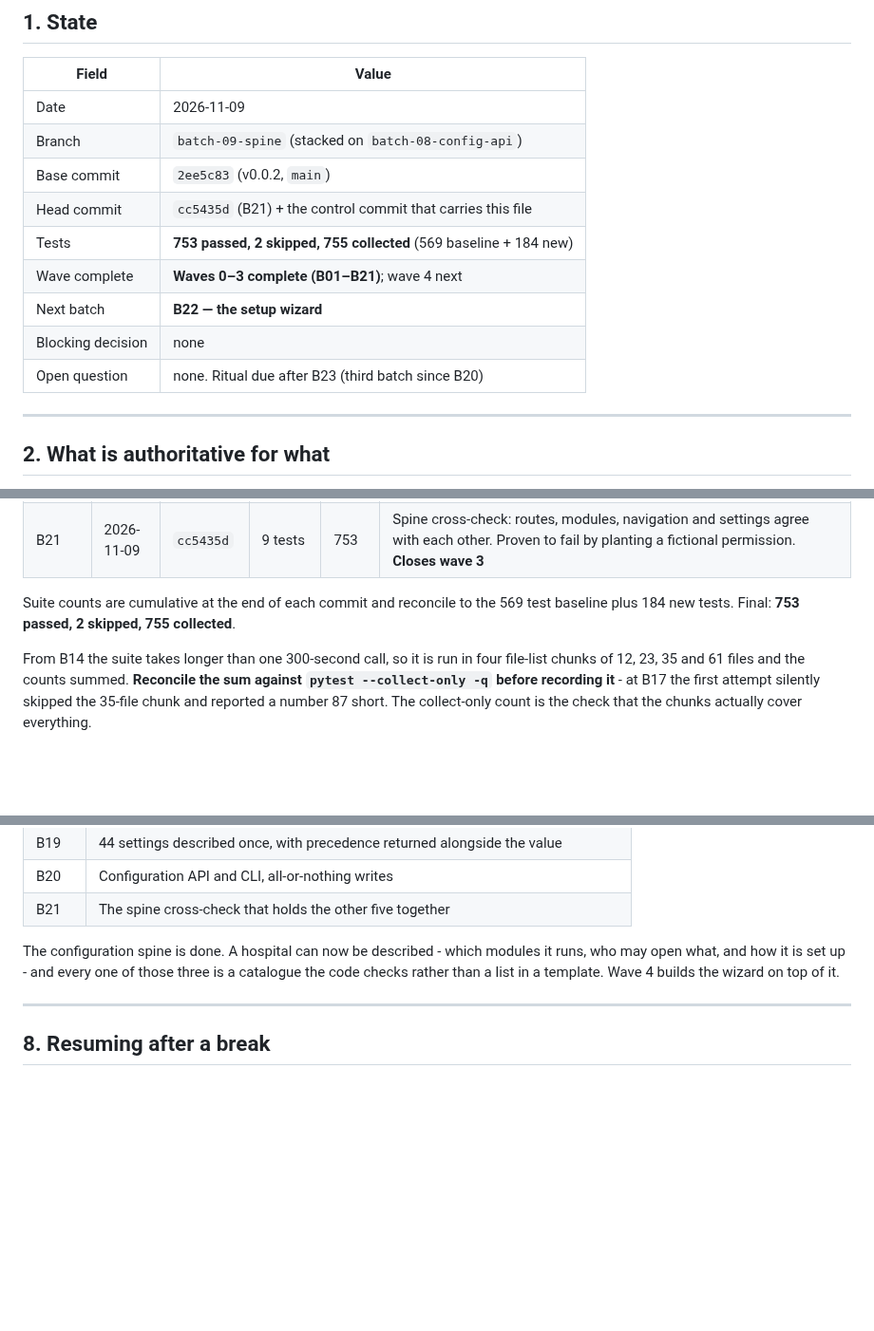
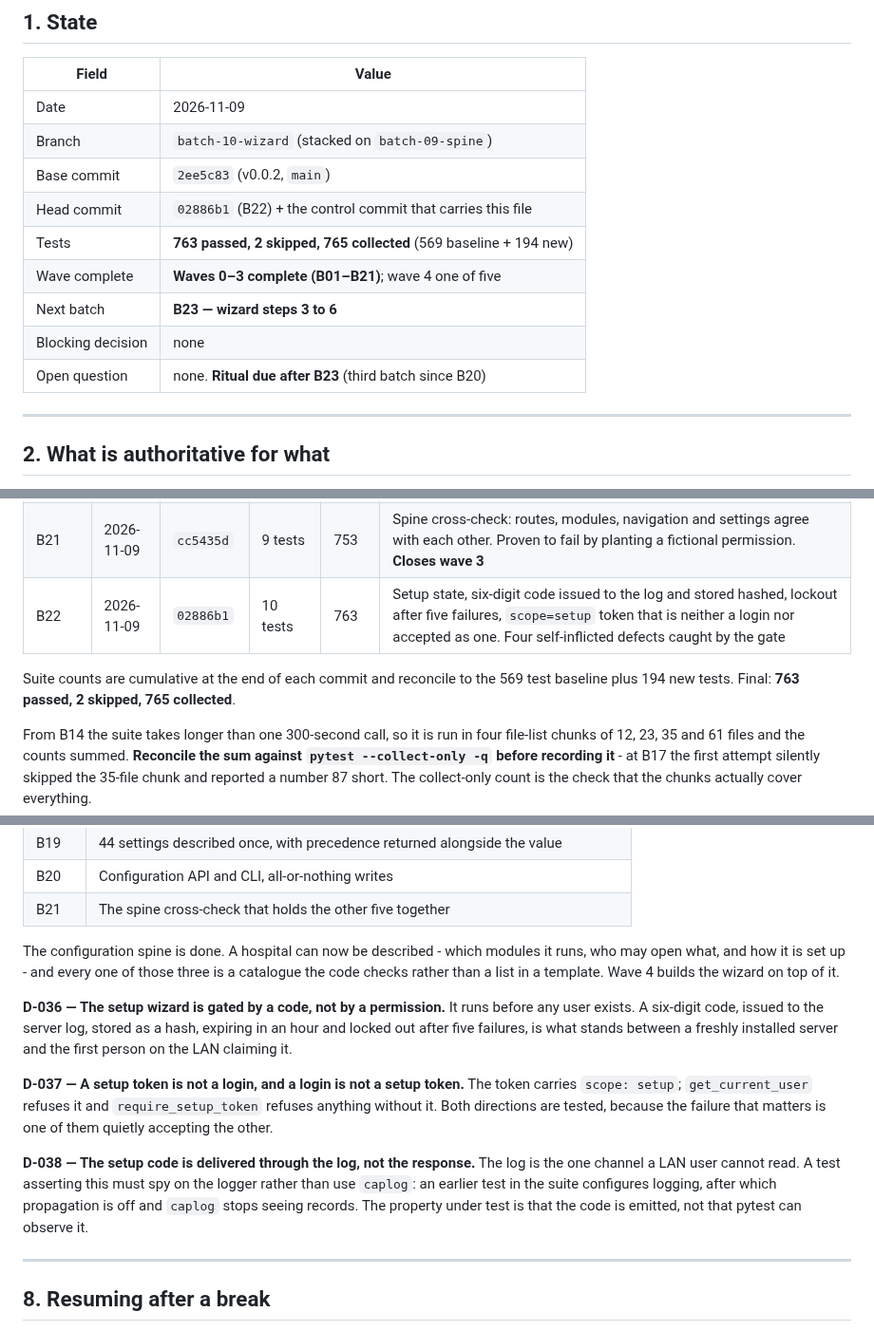
Before and after one commit to drsamonline/HMS, a Markdown page: .ai/CONTROL.md, 3 parts joined by grey strips. Shown at 95% size. GitHub-like rendering; blank space fills up the shorter version.

Commit message:
docs(control): record B22 and its three decisions
D-036 the wizard is gated by a setup code rather than a permission, because it
runs before any user exists.
D-037 a setup token is not a login and a login is not a setup token; both
directions tested.
D-038 the code is delivered through the log, and a test of that must spy on the
logger because caplog stops capturing once anything configures logging.

```diff
--- a/.ai/CONTROL.md
+++ b/.ai/CONTROL.md
@@ -15,14 +15,14 @@ latest milestone in the same paragraph.
 | Field | Value |
 |-------|-------|
 | Date | 2026-11-09 |
-| Branch | `batch-09-spine` (stacked on `batch-08-config-api`) |
+| Branch | `batch-10-wizard` (stacked on `batch-09-spine`) |
 | Base commit | `2ee5c83` (v0.0.2, `main`) |
-| Head commit | `cc5435d` (B21) + the control commit that carries this file |
-| Tests | **753 passed, 2 skipped, 755 collected** (569 baseline + 184 new) |
-| Wave complete | **Waves 0–3 complete (B01–B21)**; wave 4 next |
-| Next batch | **B22 — the setup wizard** |
+| Head commit | `02886b1` (B22) + the control commit that carries this file |
+| Tests | **763 passed, 2 skipped, 765 collected** (569 baseline + 194 new) |
+| Wave complete | **Waves 0–3 complete (B01–B21)**; wave 4 one of five |
+| Next batch | **B23 — wizard steps 3 to 6** |
 | Blocking decision | none |
-| Open question | none. Ritual due after B23 (third batch since B20) |
+| Open question | none. **Ritual due after B23** (third batch since B20) |
 
 ---
 
@@ -364,9 +364,10 @@ would pin them forever, silently.
 | B19 | 2026-11-09 | `79e192b` | 18 tests | 729 | 44 settings described once with type, group, default and restart flag; precedence db > env > default returned with the value; six bootstrap keys refused by the store. The B09 ratchet caught the new service and it was wired, not exempted |
 | B20 | 2026-11-09 | `771ebe2` | 15 tests | 744 | Configuration API with all-or-nothing batch writes, export of overrides only, secrets never echoed, and a matching CLI |
 | B21 | 2026-11-09 | `cc5435d` | 9 tests | 753 | Spine cross-check: routes, modules, navigation and settings agree with each other. Proven to fail by planting a fictional permission. **Closes wave 3** |
+| B22 | 2026-11-09 | `02886b1` | 10 tests | 763 | Setup state, six-digit code issued to the log and stored hashed, lockout after five failures, `scope=setup` token that is neither a login nor accepted as one. Four self-inflicted defects caught by the gate |
 
 Suite counts are cumulative at the end of each commit and reconcile to the 569
-test baseline plus 184 new tests. Final: **753 passed, 2 skipped, 755 collected**.
+test baseline plus 194 new tests. Final: **763 passed, 2 skipped, 765 collected**.
 
 From B14 the suite takes longer than one 300-second call, so it is run in four
 file-list chunks of 12, 23, 35 and 61 files and the counts summed. **Reconcile the
@@ -647,6 +648,22 @@ runs, who may open what, and how it is set up - and every one of those three is
 catalogue the code checks rather than a list in a template. Wave 4 builds the
 wizard on top of it.
 
+**D-036 — The setup wizard is gated by a code, not by a permission.**
+It runs before any user exists. A six-digit code, issued to the server log, stored
+as a hash, expiring in an hour and locked out after five failures, is what stands
+between a freshly installed server and the first person on the LAN claiming it.
+
+**D-037 — A setup token is not a login, and a login is not a setup token.**
+The token carries `scope: setup`; `get_current_user` refuses it and
+`require_setup_token` refuses anything without it. Both directions are tested,
+because the failure that matters is one of them quietly accepting the other.
+
+**D-038 — The setup code is delivered through the log, not the response.**
+The log is the one channel a LAN user cannot read. A test asserting this must spy
+on the logger rather than use `caplog`: an earlier test in the suite configures
+logging, after which propagation is off and `caplog` stops seeing records. The
+property under test is that the code is emitted, not that pytest can observe it.
+
 ---
 
 ## 8. Resuming after a break
```
